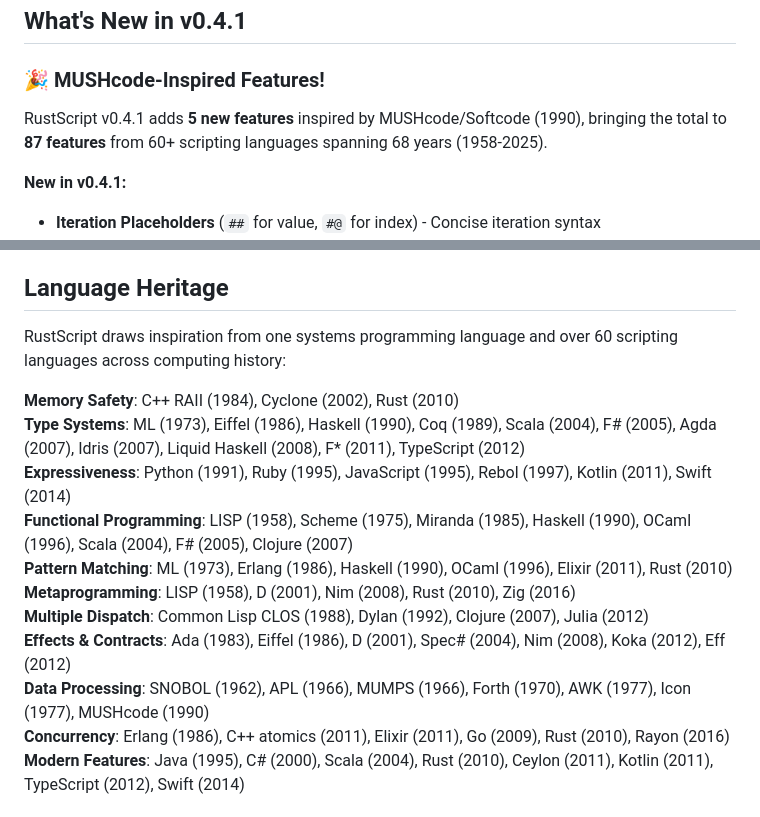
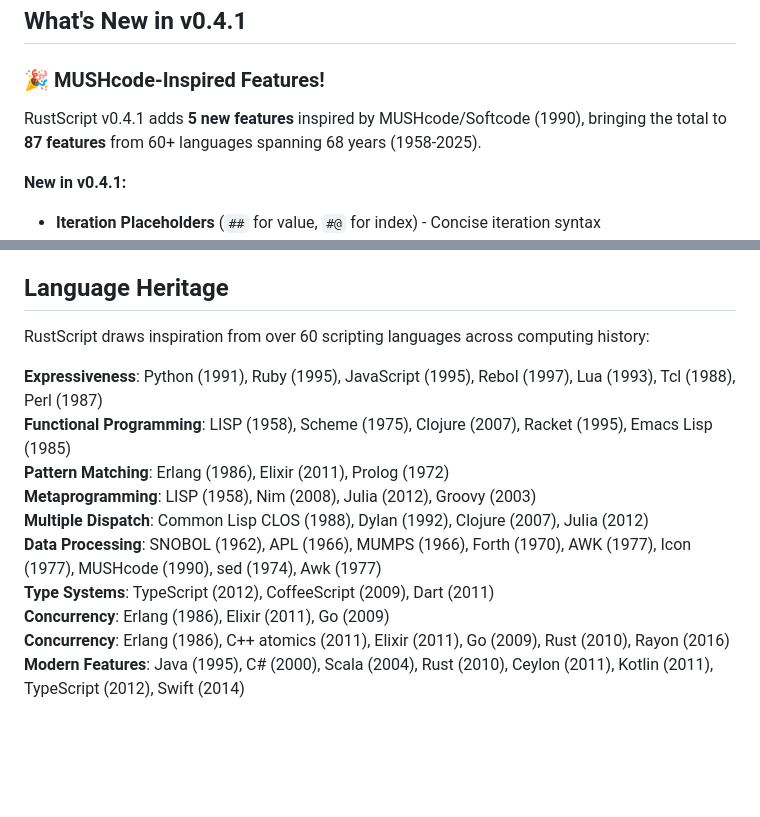
Before and after one commit to RustScript2025/RustScript, a Markdown page: README.md, 2 parts joined by grey strips. Drawn GitHub-style; blank space fills up the shorter version.

```diff
--- a/README.md
+++ b/README.md
@@ -42,7 +42,7 @@ RustScript is a modern **web-scripting language** that compiles to WebAssembly f
 
 ### 🎉 MUSHcode-Inspired Features!
 
-RustScript v0.4.1 adds **5 new features** inspired by MUSHcode/Softcode (1990), bringing the total to **87 features** from 60+ scripting languages spanning 68 years (1958-2025).
+RustScript v0.4.1 adds **5 new features** inspired by MUSHcode/Softcode (1990), bringing the total to **87 features** from 60+ languages spanning 68 years (1958-2025).
 
 **New in v0.4.1:**
 - **Iteration Placeholders** (`##` for value, `#@` for index) - Concise iteration syntax
@@ -87,17 +87,16 @@ RustScript v0.4.0 added **Phase 4: 72 advanced features** transforming RustScrip
 
 ## Language Heritage
 
-RustScript draws inspiration from one systems programming language and over 60 scripting languages across computing history:
+RustScript draws inspiration from over 60 scripting languages across computing history:
 
-**Memory Safety**: C++ RAII (1984), Cyclone (2002), Rust (2010)
-**Type Systems**: ML (1973), Eiffel (1986), Haskell (1990), Coq (1989), Scala (2004), F# (2005), Agda (2007), Idris (2007), Liquid Haskell (2008), F* (2011), TypeScript (2012)
-**Expressiveness**: Python (1991), Ruby (1995), JavaScript (1995), Rebol (1997), Kotlin (2011), Swift (2014)
-**Functional Programming**: LISP (1958), Scheme (1975), Miranda (1985), Haskell (1990), OCaml (1996), Scala (2004), F# (2005), Clojure (2007)
-**Pattern Matching**: ML (1973), Erlang (1986), Haskell (1990), OCaml (1996), Elixir (2011), Rust (2010)
-**Metaprogramming**: LISP (1958), D (2001), Nim (2008), Rust (2010), Zig (2016)
+**Expressiveness**: Python (1991), Ruby (1995), JavaScript (1995), Rebol (1997), Lua (1993), Tcl (1988), Perl (1987)
+**Functional Programming**: LISP (1958), Scheme (1975), Clojure (2007), Racket (1995), Emacs Lisp (1985)
+**Pattern Matching**: Erlang (1986), Elixir (2011), Prolog (1972)
+**Metaprogramming**: LISP (1958), Nim (2008), Julia (2012), Groovy (2003)
 **Multiple Dispatch**: Common Lisp CLOS (1988), Dylan (1992), Clojure (2007), Julia (2012)
-**Effects & Contracts**: Ada (1983), Eiffel (1986), D (2001), Spec# (2004), Nim (2008), Koka (2012), Eff (2012)
-**Data Processing**: SNOBOL (1962), APL (1966), MUMPS (1966), Forth (1970), AWK (1977), Icon (1977), MUSHcode (1990)
+**Data Processing**: SNOBOL (1962), APL (1966), MUMPS (1966), Forth (1970), AWK (1977), Icon (1977), MUSHcode (1990), sed (1974), Awk (1977)
+**Type Systems**: TypeScript (2012), CoffeeScript (2009), Dart (2011)
+**Concurrency**: Erlang (1986), Elixir (2011), Go (2009)
 **Concurrency**: Erlang (1986), C++ atomics (2011), Elixir (2011), Go (2009), Rust (2010), Rayon (2016)
 **Modern Features**: Java (1995), C# (2000), Scala (2004), Rust (2010), Ceylon (2011), Kotlin (2011), TypeScript (2012), Swift (2014)
 
```
